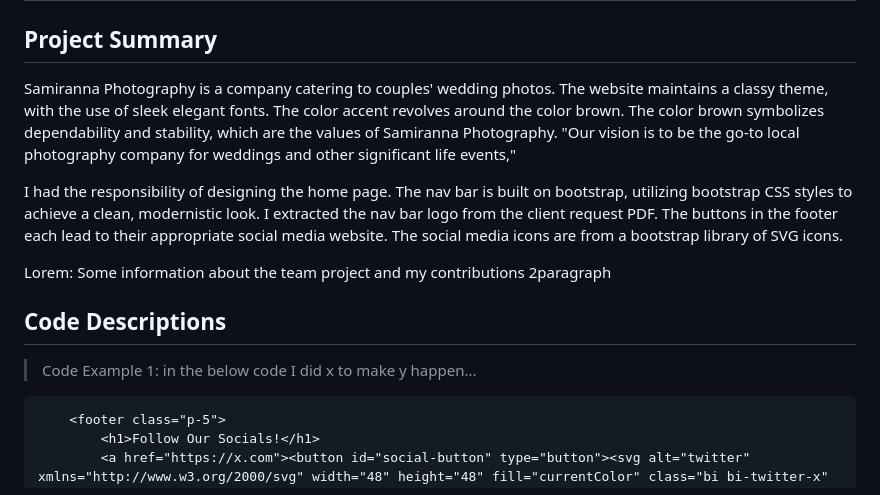
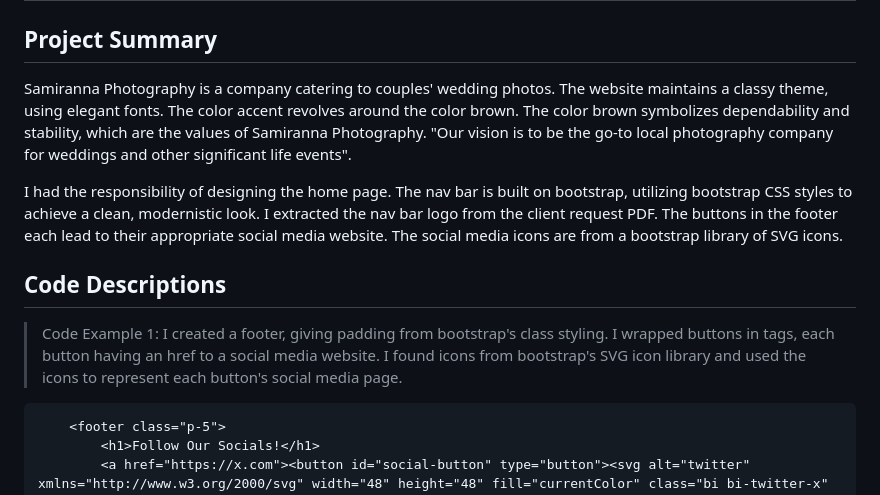
Before and after one commit to WestMecCoding/WBLA-12PM-SHARKBYTES, a Markdown page: joseph-readme.md, the part around the change. GitHub-like rendering.

Commit message:
updated documentation

````diff
--- a/joseph-readme.md
+++ b/joseph-readme.md
@@ -1,13 +1,12 @@
 # Project Documentation for Joseph Lopotko
 
 ## Project Summary
-Samiranna Photography is a company catering to couples' wedding photos. The website maintains a classy theme, with the use of sleek elegant fonts. The color accent revolves around the color brown. The color brown symbolizes dependability and stability, which are the values of Samiranna Photography. "Our vision is to be the go-to local photography company for weddings and other significant life events,"
+Samiranna Photography is a company catering to couples' wedding photos. The website maintains a classy theme, using elegant fonts. The color accent revolves around the color brown. The color brown symbolizes dependability and stability, which are the values of Samiranna Photography. "Our vision is to be the go-to local photography company for weddings and other significant life events".
 
 I had the responsibility of designing the home page. The nav bar is built on bootstrap, utilizing bootstrap CSS styles to achieve a clean, modernistic look. I extracted the nav bar logo from the client request PDF. The buttons in the footer each lead to their appropriate social media website. The social media icons are from a bootstrap library of SVG icons.
 
-Lorem: Some information about the team project and my contributions 2paragraph
 ## Code Descriptions
-> Code Example 1: in the below code I did x to make y happen...
+> Code Example 1: I created a footer, giving padding from bootstrap's class styling. I wrapped buttons in <a> tags, each button having an href to a social media website. I found icons from bootstrap's SVG icon library and used the icons to represent each button's social media page.
 ```html
     <footer class="p-5">
         <h1>Follow Our Socials!</h1>
````
